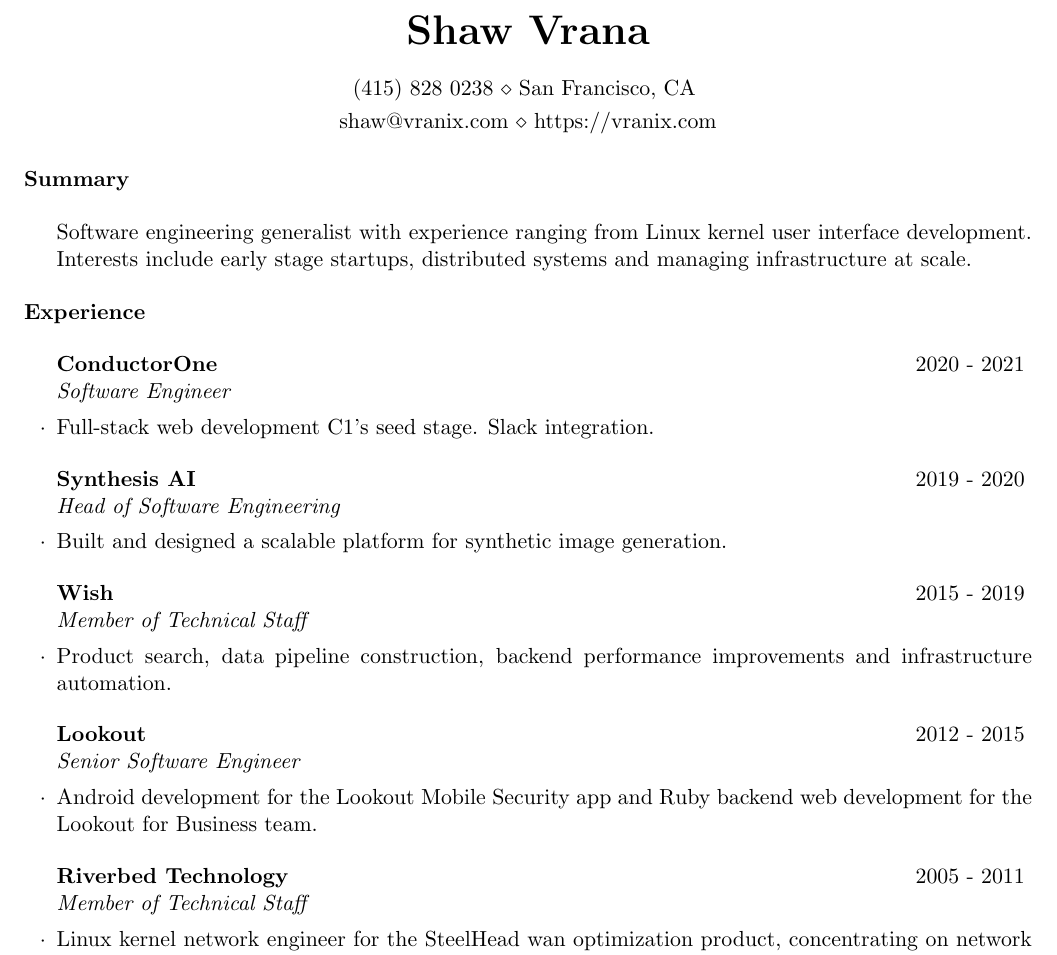
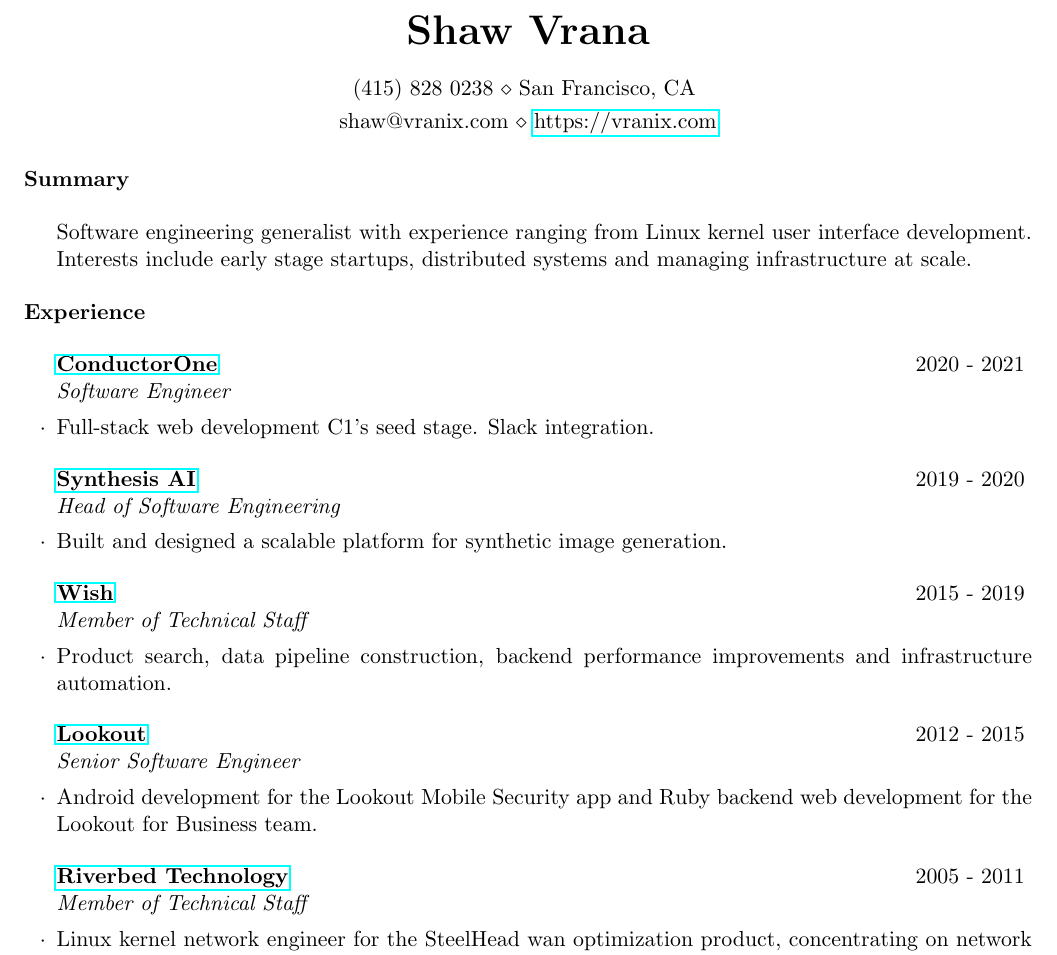
Before and after one commit to svrana/resume, a LaTeX CV (resume.tex): part of the page, cut so that both start at the same text. Compiled offline with pdfLaTeX.

Commit message:
Link to previous employers

```diff
--- a/resume.tex
+++ b/resume.tex
@@ -1,10 +1,11 @@
 \documentclass{resume} % use the resume.cls style
 
 \usepackage[left=0.75in,top=0.6in,right=0.75in,bottom=0.6in]{geometry} % Document margins
+\usepackage{hyperref}
 
 \name{Shaw Vrana}
 \address{(415) 828 0238 \\ San Francisco, CA }
-\address{shaw@vranix.com \\ https://vranix.com}
+\address{shaw@vranix.com \\ \href{https://vranix.com}{https://vranix.com}}
 
 \begin{document}
 
@@ -15,23 +16,23 @@
 
 \begin{rSection}{Experience}
 
-\begin{rSubsection}{ConductorOne}{2020 - 2021}{Software Engineer}{}
+\begin{rSubsection}{\href{https://conductorone.com}{ConductorOne}}{2020 - 2021}{Software Engineer}{}
 \item Full-stack web development C1's seed stage. Slack integration.
 \end{rSubsection}
 
-\begin{rSubsection}{Synthesis AI}{2019 - 2020}{Head of Software Engineering}{}
+\begin{rSubsection}{\href{https://synthesis.ai}{Synthesis AI}}{2019 - 2020}{Head of Software Engineering}{}
 \item Built and designed a scalable platform for synthetic image generation.
 \end{rSubsection}
 
-\begin{rSubsection}{Wish}{2015 - 2019}{Member of Technical Staff}{}
+\begin{rSubsection}{\href{https://wish.com}{Wish}}{2015 - 2019}{Member of Technical Staff}{}
 \item Product search, data pipeline construction, backend performance improvements and infrastructure automation.
 \end{rSubsection}
 
-\begin{rSubsection}{Lookout}{2012 - 2015}{Senior Software Engineer}{}
+\begin{rSubsection}{\href{https://lookout.com}{Lookout}}{2012 - 2015}{Senior Software Engineer}{}
 \item Android development for the Lookout Mobile Security app and Ruby backend web development for the Lookout for Business team.
 \end{rSubsection}
 
-\begin{rSubsection}{Riverbed Technology}{2005 - 2011}{Member of Technical Staff}{}
+\begin{rSubsection}{\href{https://riverbed.com}{Riverbed Technology}}{2005 - 2011}{Member of Technical Staff}{}
 \item Linux kernel network engineer for the SteelHead wan optimization product, concentrating on network visibility.
 Maintenance and development of this transparent TCP proxy. Created and managed NetFlow integration and IPv6.
 \end{rSubsection}
```
